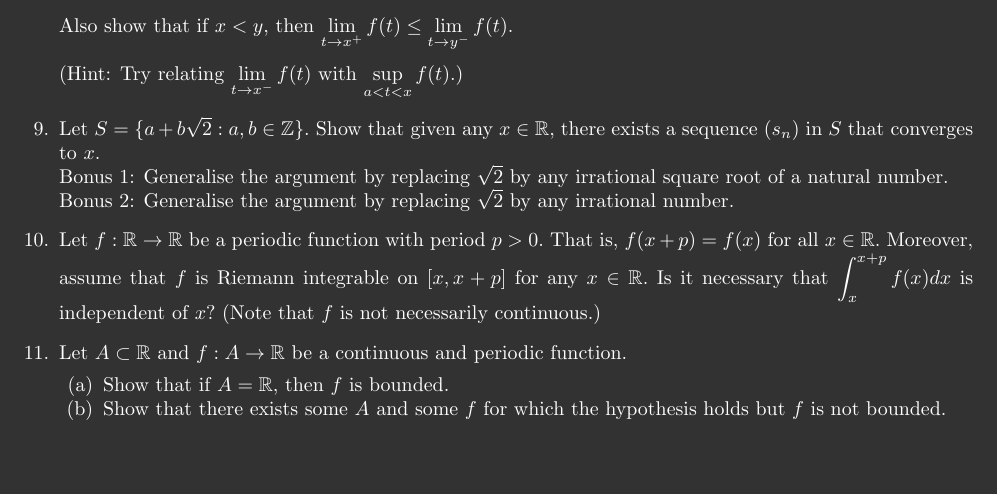
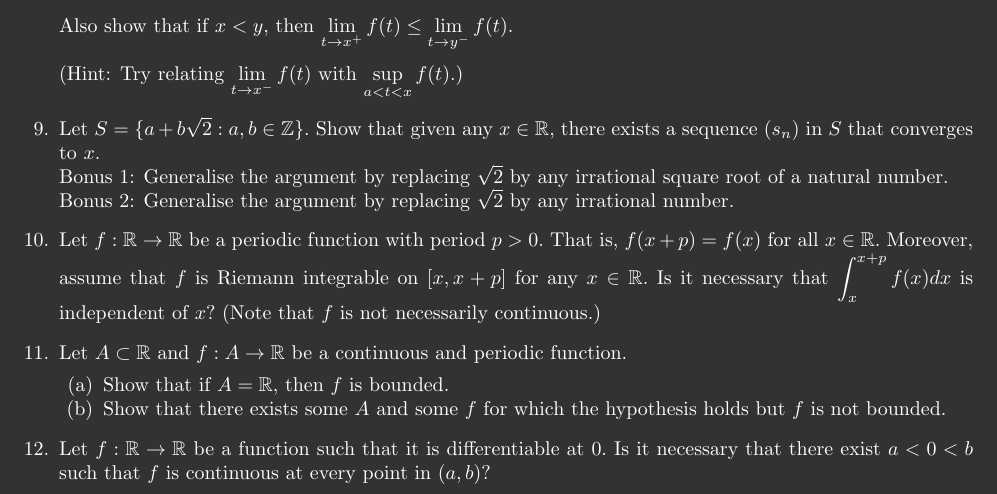
Before and after one commit to aryamanmaithani/ma-105-tut, a LaTeX document (Extra Questions.tex): part of page 4 of 4, cut so that both start at the same text, the shorter picture padded with empty space. Compiled offline with pdfLaTeX.

Commit message:
updated extra questions

```diff
--- a/Extra Questions.tex
+++ b/Extra Questions.tex
@@ -194,5 +194,6 @@ The last two questions are just for one to think about. I do not expect solution
 		\item Show that if $A = \mathbb{R},$ then $f$ is bounded.
 		\item Show that there exists some $A$ and some $f$ for which the hypothesis holds but $f$ is not bounded.
 	\end{enumerate}
+	\item Let $f:\mathbb{R} \to \mathbb{R}$ be a function such that it is differentiable at $0.$ Is it necessary that there exist $a < 0 < b$ such that $f$ is continuous at every point in $(a, b)?$
 \end{enumerate}
 \end{document}
```
Also changed, not shown: Extra Questions.pdf.
